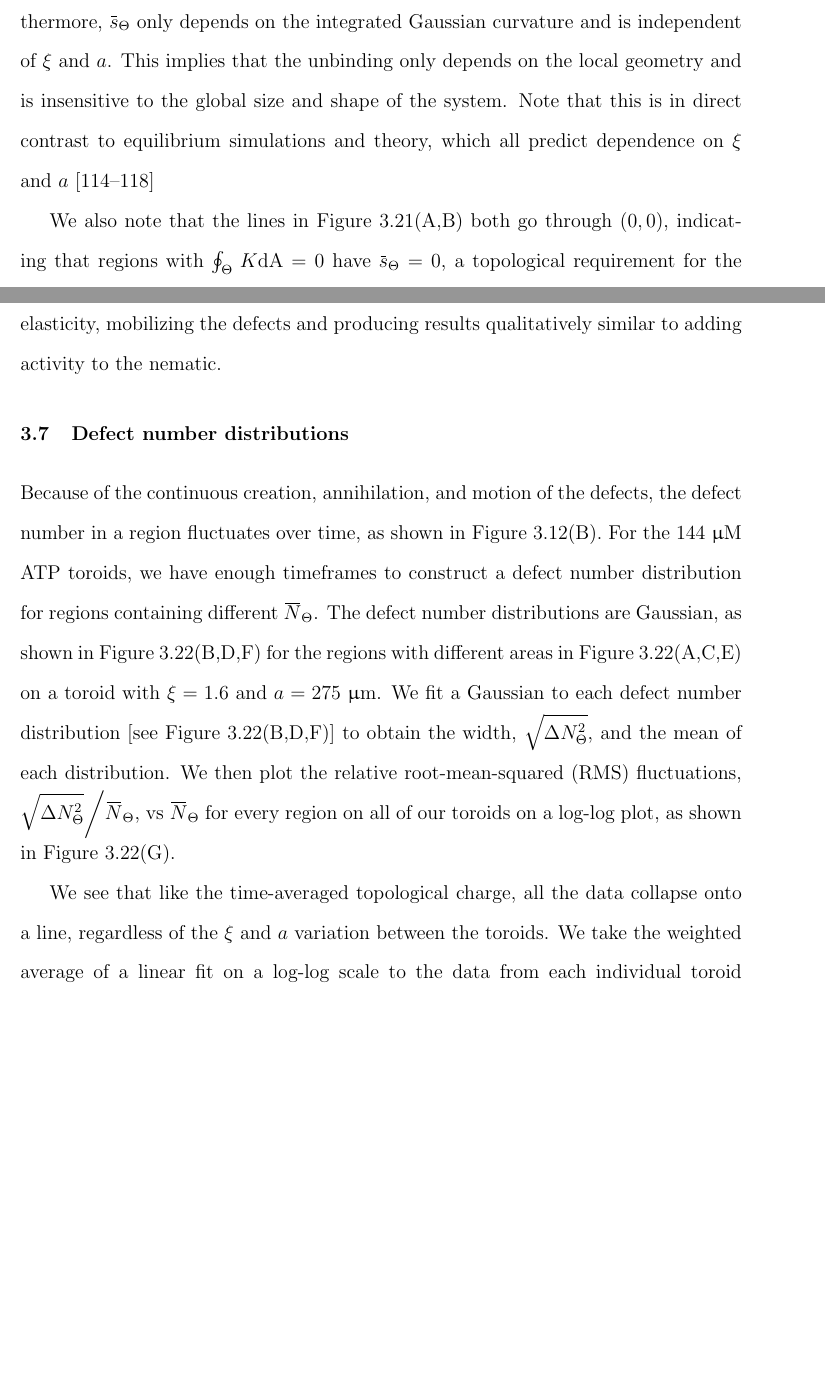
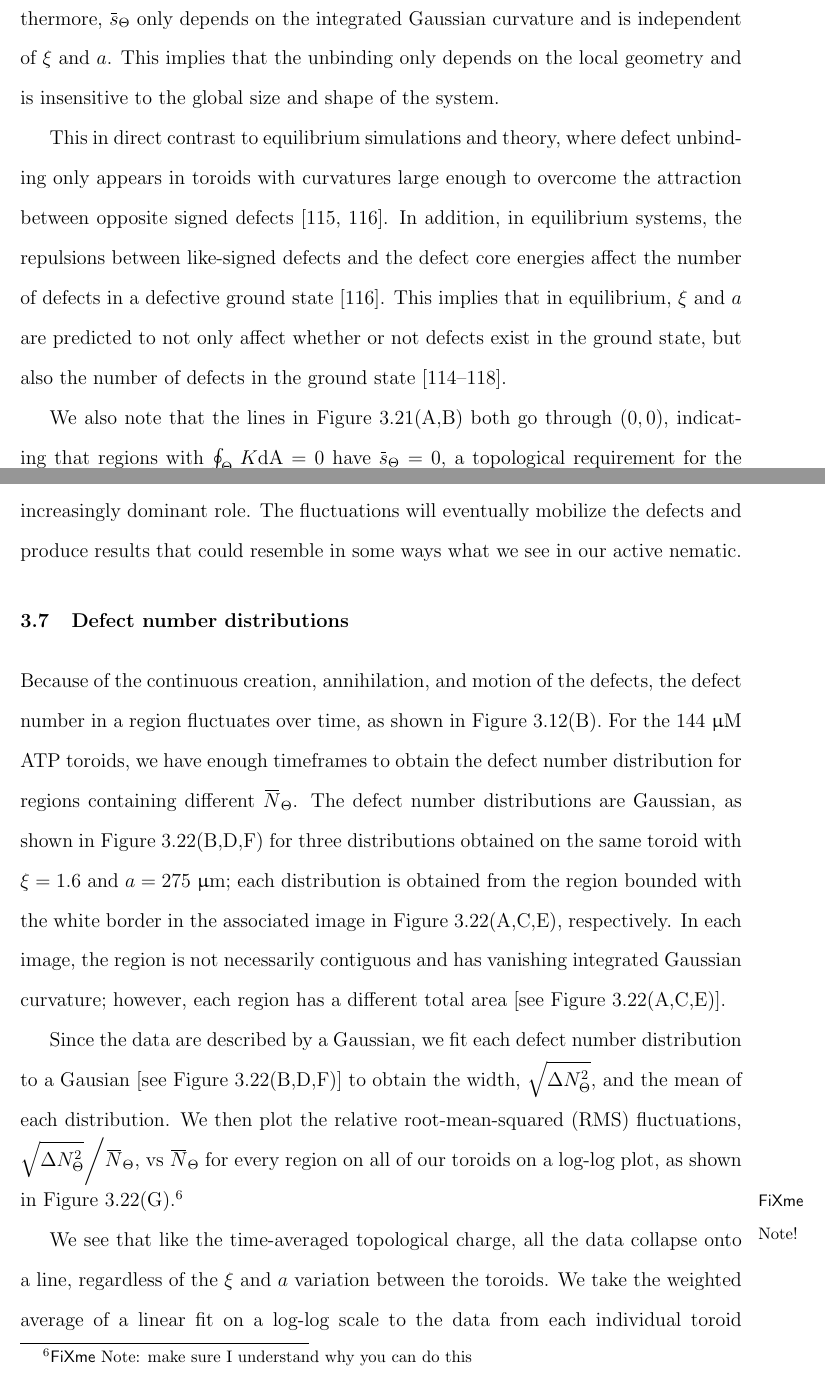
Before and after one commit to perrywmellis/thesis, a LaTeX thesis (document/thesis.tex, which reads document/chapter3.tex): two parts of pages 159 and 161 of 260, joined at a grey line, cut so that both start at the same text, the shorter picture padded with empty space. Compiled offline with pdfLaTeX.

Commit message:
more edits

```diff
--- a/document/chapter3.tex
+++ b/document/chapter3.tex
@@ -1202,7 +1202,10 @@ Recall that for an equilibrium nematic, we expect the charge to be a discrete mu
 However, due to the large number of defects and their constant motion, the time-averaged topological charge becomes a real number.
 Furthermore, $\overbar{s}_{\Theta}$ only depends on the integrated Gaussian curvature and is independent of $\xi$ and $a$.
 This implies that the unbinding only depends on the local geometry and is insensitive to the  global size and shape of the system.
-Note that this is in direct contrast to equilibrium simulations and theory, which all predict dependence on $\xi$ and $a$~\cite{RN36,RN19,RN22,RN20,RN78}
+
+This in direct contrast to equilibrium simulations and theory, where defect unbinding only appears in toroids with curvatures large enough to overcome the attraction between opposite signed defects~\cite{RN36,RN22}.
+In addition, in equilibrium systems, the repulsions between like-signed defects and the defect core energies affect the number of defects in a defective ground state~\cite{RN36}.
+This implies that in equilibrium, $\xi$ and $a$ are predicted to not only affect whether or not defects exist in the ground state, but also the number of defects in the ground state~\cite{RN36,RN19,RN22,RN20,RN78}.
 
 We also note that the lines in Figure~\ref{f:3-DefectUnbinding}(A,B) both go through $(0,0)$, indicating that regions with $\oint_{\Theta}\,K\textrm{dA} = 0$ have $\overbar{s}_{\Theta} = 0$, a topological requirement for the entire toroid.
 In our case, however, we see that this is true irrespective of the region we consider, provided the region has vanishing integrated Gaussian curvature.
@@ -1235,15 +1238,18 @@ Thus, our results suggest that activity is playing a role akin to temperature in
 In 2D, the  nematic-isotropic phase transition is predicted to be continuous~\cite{RN172}, such that the nematic elasticity should vanish smoothly on the approach to the phase transition.
-As an equilibrium nematic gets sufficiently close to the nematic-isotropic phase transition, thermal fluctuations dominate the vanishing elasticity, mobilizing the defects and producing results qualitatively similar to adding activity to the nematic.
+As an equilibrium nematic gets sufficiently close to the nematic-isotropic phase transition, thermal fluctuations will begin to play an increasingly dominant role.
+The fluctuations will eventually mobilize the defects and produce results that could resemble in some ways what we see in our active nematic.
 
 
 
 
 \section{Defect number distributions}
 Because of the continuous creation, annihilation, and motion of the defects, the defect number in a region fluctuates over time, as shown in Figure~\ref{f:3-NumberOverTime}(B).
-For the 144~$\upmu$M ATP toroids, we have enough timeframes to construct a defect number distribution for regions containing different $\overbar{N}_{\Theta}$.
-The defect number distributions are Gaussian, as shown in Figure~\ref{f:3-ExpDistribution}(B,D,F) for the regions with different areas in Figure~\ref{f:3-ExpDistribution}(A,C,E) on a toroid with $\xi = 1.6$ and $a = 275$ $\upmu$m.
-We fit a Gaussian to each defect number distribution [see Figure~\ref{f:3-ExpDistribution}(B,D,F)] to obtain the width, $\displaystyle{\sqrt{\Delta N_{\Theta}^2}}$, and the mean of each distribution.
-We then plot the relative root-mean-squared (RMS) fluctuations, $\displaystyle{\sqrt{\Delta N_{\Theta}^2}} \bigg / \displaystyle {\overbar{N}_{\Theta}}$, vs $\overbar{N}_{\Theta}$ for every region on all of our toroids on a log-log plot, as shown in Figure~\ref{f:3-ExpDistribution}(G).
+For the 144~$\upmu$M ATP toroids, we have enough timeframes to obtain the defect number distribution for regions containing different $\overbar{N}_{\Theta}$.
+The defect number distributions are Gaussian, as shown in Figure~\ref{f:3-ExpDistribution}(B,D,F) for three distributions obtained on the same toroid with $\xi = 1.6$ and $a = 275$ $\upmu$m; each distribution is obtained from the region bounded with the white border in the associated image in Figure~\ref{f:3-ExpDistribution}(A,C,E), respectively.
+In each image, the region is not necessarily contiguous and has vanishing integrated Gaussian curvature; however, each region has a different total area [see Figure~\ref{f:3-ExpDistribution}(A,C,E)].
+
+Since the data are described by a Gaussian, we fit each defect number distribution to a Gausian [see Figure~\ref{f:3-ExpDistribution}(B,D,F)] to obtain the width, $\displaystyle{\sqrt{\Delta N_{\Theta}^2}}$, and the mean of each distribution.
+We then plot the relative root-mean-squared (RMS) fluctuations, $\displaystyle{\sqrt{\Delta N_{\Theta}^2}} \bigg / \displaystyle {\overbar{N}_{\Theta}}$, vs $\overbar{N}_{\Theta}$ for every region on all of our toroids on a log-log plot, as shown in Figure~\ref{f:3-ExpDistribution}(G).\fxnote{make sure I understand why you can do this}
 
 We see that like the time-averaged topological charge, all the data collapse onto a line, regardless of the $\xi$ and $a$ variation between the toroids.
 We take the weighted average of a linear fit on a log-log scale to the data from each individual toroid and find a final slope $-0.53 \pm 0.04$ and final intercept $0.02 \pm 0.04$.
```
Also changed, not shown: document/chapter3.tex (14 more changed lines).
